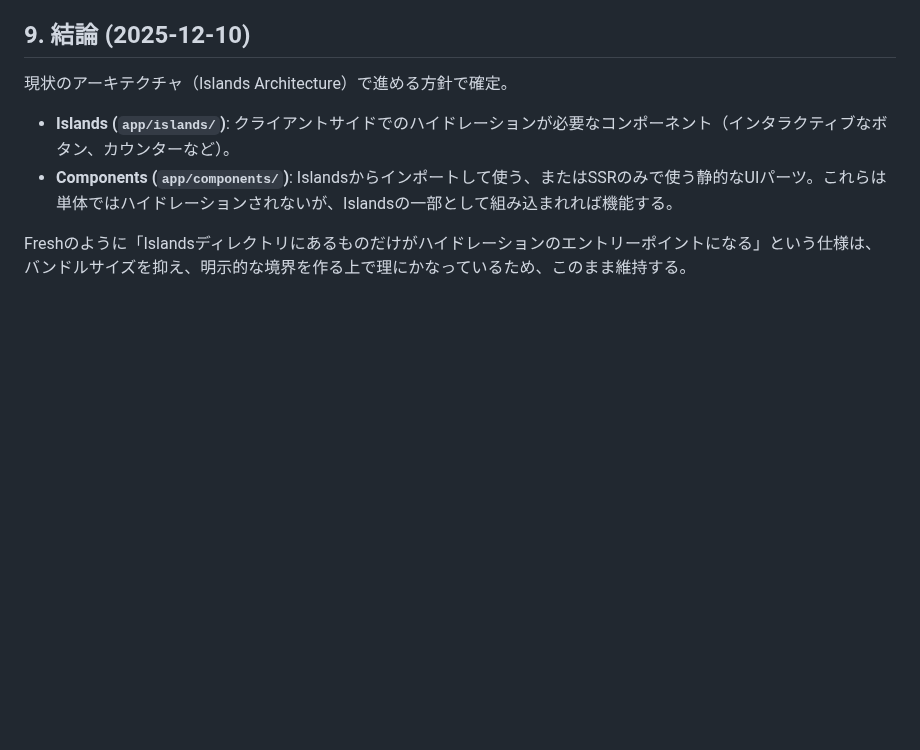
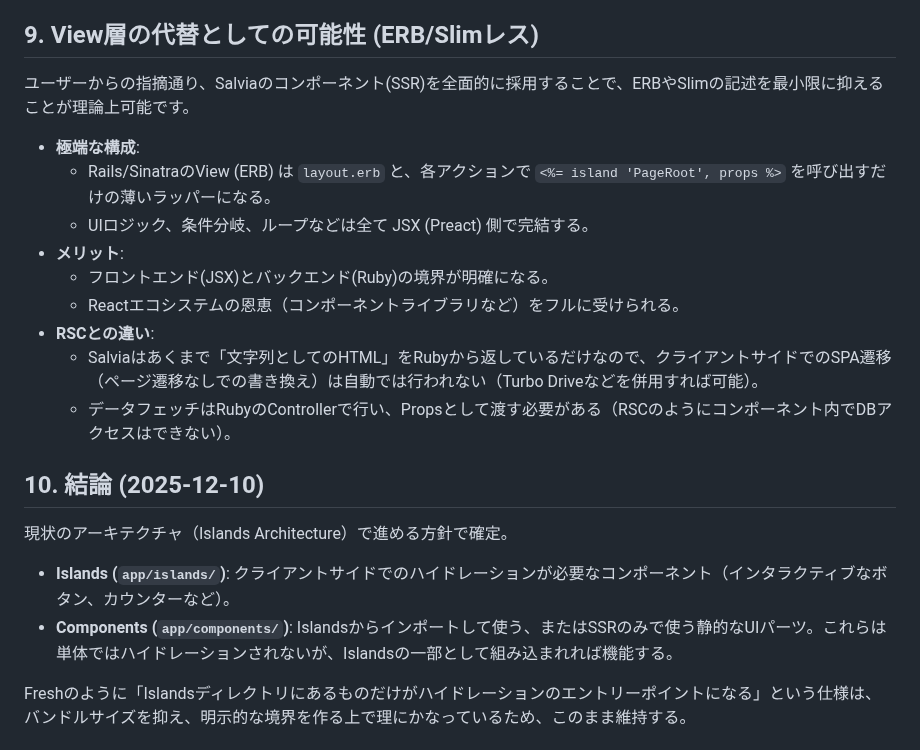
Before and after one commit to genfuru011/Salvia, a Markdown page: Memo.md, the part around the change. Rendered like a GitHub page; blank space fills up the shorter version.

Commit message:
Update Memo.md with notes on replacing ERB/Slim with Salvia components

```diff
--- a/Memo.md
+++ b/Memo.md
@@ -50,7 +50,20 @@
     *   **用途**: ボタン、レイアウト、静的なUIパーツ。従来のERB/Slimの代わりとしてJSXを使うイメージです。
     *   **RSCとの違い**: React Server Components (RSC) は、サーバーで実行されつつ、クライアントコンポーネントと連携し、状態を保持したまま部分更新（ストリーミングやシリアライズ）を行う複雑な仕組みです。Salviaのこれは単なる「JSXテンプレートエンジン」としての利用に近いです。
 
-## 9. 結論 (2025-12-10)
+## 9. View層の代替としての可能性 (ERB/Slimレス)
+ユーザーからの指摘通り、Salviaのコンポーネント(SSR)を全面的に採用することで、ERBやSlimの記述を最小限に抑えることが理論上可能です。
+
+*   **極端な構成**:
+    *   Rails/SinatraのView (ERB) は `layout.erb` と、各アクションで `<%= island 'PageRoot', props %>` を呼び出すだけの薄いラッパーになる。
+    *   UIロジック、条件分岐、ループなどは全て JSX (Preact) 側で完結する。
+*   **メリット**:
+    *   フロントエンド(JSX)とバックエンド(Ruby)の境界が明確になる。
+    *   Reactエコシステムの恩恵（コンポーネントライブラリなど）をフルに受けられる。
+*   **RSCとの違い**:
+    *   Salviaはあくまで「文字列としてのHTML」をRubyから返しているだけなので、クライアントサイドでのSPA遷移（ページ遷移なしでの書き換え）は自動では行われない（Turbo Driveなどを併用すれば可能）。
+    *   データフェッチはRubyのControllerで行い、Propsとして渡す必要がある（RSCのようにコンポーネント内でDBアクセスはできない）。
+
+## 10. 結論 (2025-12-10)
 現状のアーキテクチャ（Islands Architecture）で進める方針で確定。
 - **Islands (`app/islands/`)**: クライアントサイドでのハイドレーションが必要なコンポーネント（インタラクティブなボタン、カウンターなど）。
 - **Components (`app/components/`)**: Islandsからインポートして使う、またはSSRのみで使う静的なUIパーツ。これらは単体ではハイドレーションされないが、Islandsの一部として組み込まれれば機能する。
```
